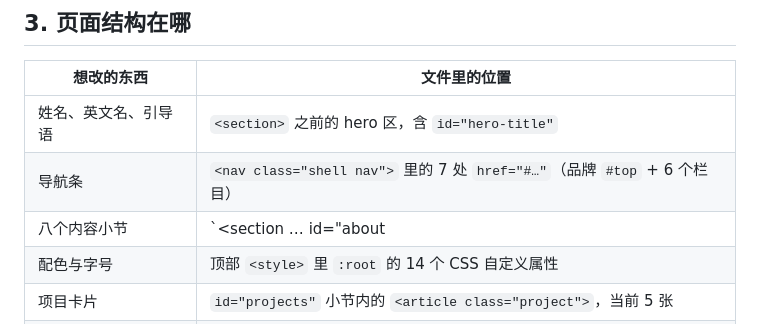
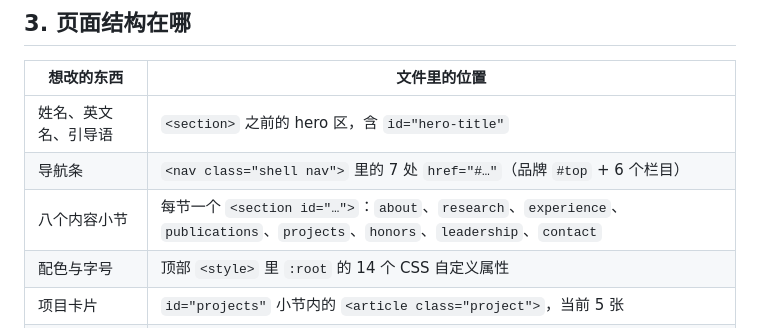
Before and after one commit to Luz7818/Luz7818.github.io, a Markdown page: docs/getting-started.md, the part around the change. GitHub-like rendering.

Commit message:
docs: 修手册里被未转义竖线打断的表格行(id 列举改写成顿号)

```diff
--- a/docs/getting-started.md
+++ b/docs/getting-started.md
@@ -31,7 +31,7 @@ python -m http.server 8000
 |---|---|
 | 姓名、英文名、引导语 | `<section>` 之前的 hero 区，含 `id="hero-title"` |
 | 导航条 | `<nav class="shell nav">` 里的 7 处 `href="#…"`（品牌 `#top` + 6 个栏目） |
-| 八个内容小节 | `<section … id="about|research|experience|publications|projects|honors|leadership|contact">` |
+| 八个内容小节 | 每节一个 `<section id="…">`：`about`、`research`、`experience`、`publications`、`projects`、`honors`、`leadership`、`contact` |
 | 配色与字号 | 顶部 `<style>` 里 `:root` 的 14 个 CSS 自定义属性 |
 | 项目卡片 | `id="projects"` 小节内的 `<article class="project">`，当前 5 张 |
 | 邮箱 | 搜 `mailto:`，出现在 hero 与 `#contact` 两处 |
```
